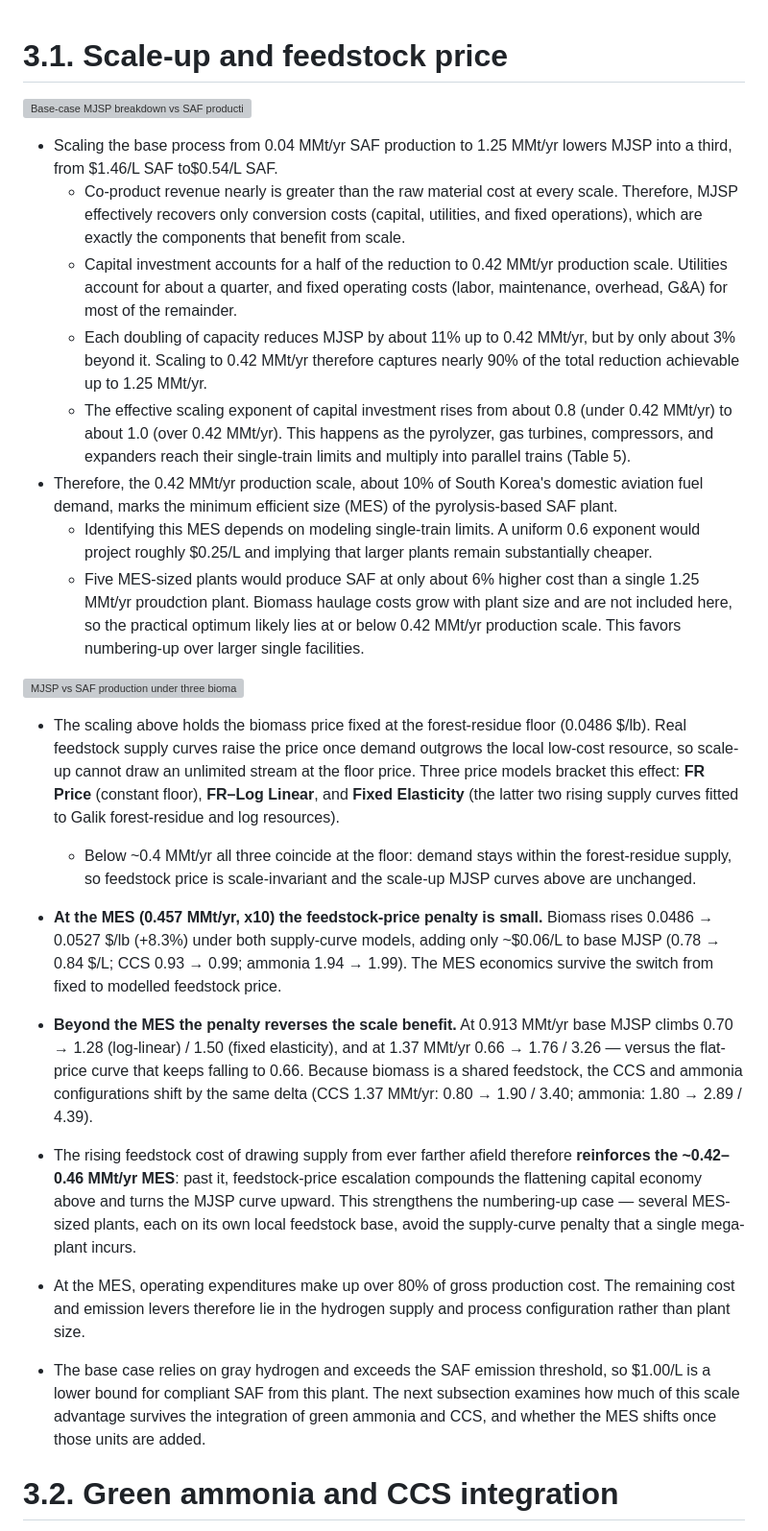
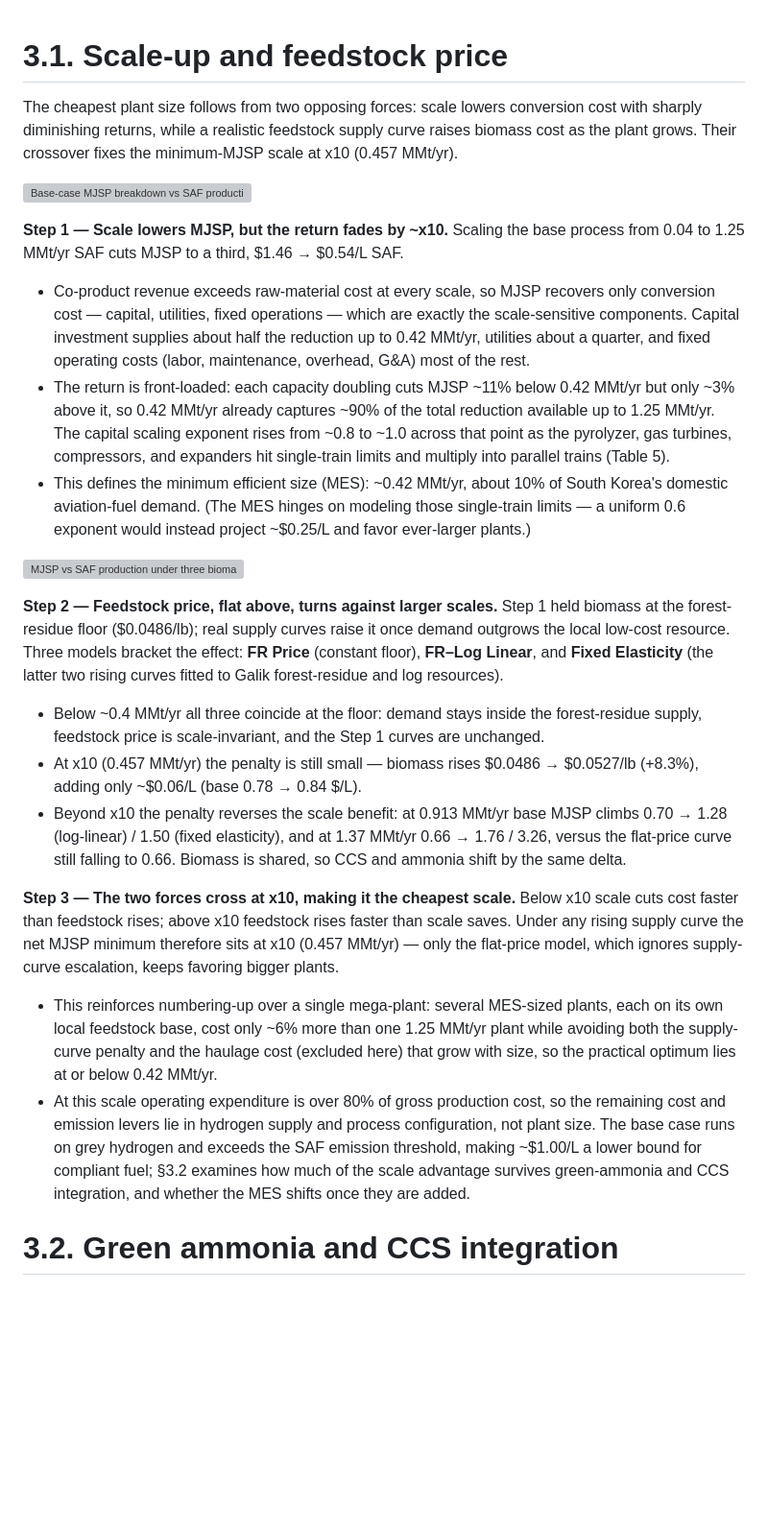
Before and after one commit to Hyein-coder/epel-biomass, a Markdown page: Manuscript/3. Results.md, the part around the change. Shown at 96% size. GitHub-like rendering; blank space fills up the shorter version; grey boxes are pictures that could not be loaded.

Commit message:
Results 3.1: rewrite scale-up section as x10-is-cheapest flow
Restructure 3.1 into a 3-step argument (scale return fades by ~x10 ->
feedstock price flat then escalates past x10 -> crossover fixes the
minimum-MJSP scale at x10). Drop the redundant MJSP-bar figure (keep
base_summary + price-model figures); relabel CCS as full CCS.

Co-Authored-By: Claude Opus 4.8 <noreply@anthropic.com>

```diff
--- a/Manuscript/3. Results.md
+++ b/Manuscript/3. Results.md
@@ -1,26 +1,27 @@
 # 3.1. Scale-up and feedstock price
+
+The cheapest plant size follows from two opposing forces: scale lowers conversion cost with sharply diminishing returns, while a realistic feedstock supply curve raises biomass cost as the plant grows. Their crossover fixes the minimum-MJSP scale at x10 (0.457 MMt/yr).
 
 ![Base-case MJSP breakdown vs SAF production scale](../Figure/scale_up_wo_price_model_base_summary.png)
 
-- Scaling the base process from 0.04 MMt/yr SAF production to 1.25 MMt/yr lowers MJSP into a third, from $1.46/L SAF to$0.54/L SAF.
-  - Co-product revenue nearly is greater than the raw material cost at every scale. Therefore, MJSP effectively recovers only conversion costs (capital, utilities, and fixed operations), which are exactly the components that benefit from scale.
-  - Capital investment accounts for a half of the reduction to 0.42 MMt/yr production scale. Utilities account for about a quarter, and fixed operating costs (labor, maintenance, overhead, G&amp;A) for most of the remainder.
-  - Each doubling of capacity reduces MJSP by about 11% up to 0.42 MMt/yr, but by only about 3% beyond it. Scaling to 0.42 MMt/yr therefore captures nearly 90% of the total reduction achievable up to 1.25 MMt/yr.
-  - The effective scaling exponent of capital investment rises from about 0.8 (under 0.42 MMt/yr) to about 1.0 (over 0.42 MMt/yr). This happens as the pyrolyzer, gas turbines, compressors, and expanders reach their single-train limits and multiply into parallel trains (Table 5).
-- Therefore, the 0.42 MMt/yr production scale, about 10% of South Korea's domestic aviation fuel demand, marks the minimum efficient size (MES) of the pyrolysis-based SAF plant.
-  - Identifying this MES depends on modeling single-train limits. A uniform 0.6 exponent would project roughly $0.25/L and implying that larger plants remain substantially cheaper.
-  - Five MES-sized plants would produce SAF at only about 6% higher cost than a single 1.25 MMt/yr proudction plant. Biomass haulage costs grow with plant size and are not included here, so the practical optimum likely lies at or below 0.42 MMt/yr production scale. This favors numbering-up over larger single facilities.
+**Step 1 — Scale lowers MJSP, but the return fades by ~x10.** Scaling the base process from 0.04 to 1.25 MMt/yr SAF cuts MJSP to a third, \$1.46 → \$0.54/L SAF.
 
-![MJSP vs SAF production under three biomass price models (bars = biomass price; lines = MJSP for the grey-H2 base, full green-ammonia, and 60% CCS)](../Figure/scale_up_price_model_mjsp.png)
+- Co-product revenue exceeds raw-material cost at every scale, so MJSP recovers only conversion cost — capital, utilities, fixed operations — which are exactly the scale-sensitive components. Capital investment supplies about half the reduction up to 0.42 MMt/yr, utilities about a quarter, and fixed operating costs (labor, maintenance, overhead, G&amp;A) most of the rest.
+- The return is front-loaded: each capacity doubling cuts MJSP ~11% below 0.42 MMt/yr but only ~3% above it, so 0.42 MMt/yr already captures ~90% of the total reduction available up to 1.25 MMt/yr. The capital scaling exponent rises from ~0.8 to ~1.0 across that point as the pyrolyzer, gas turbines, compressors, and expanders hit single-train limits and multiply into parallel trains (Table 5).
+- This defines the minimum efficient size (MES): ~0.42 MMt/yr, about 10% of South Korea's domestic aviation-fuel demand. (The MES hinges on modeling those single-train limits — a uniform 0.6 exponent would instead project ~\$0.25/L and favor ever-larger plants.)
 
-- The scaling above holds the biomass price fixed at the forest-residue floor (0.0486 $/lb). Real feedstock supply curves raise the price once demand outgrows the local low-cost resource, so scale-up cannot draw an unlimited stream at the floor price. Three price models bracket this effect: **FR Price** (constant floor), **FR–Log Linear**, and **Fixed Elasticity** (the latter two rising supply curves fitted to Galik forest-residue and log resources).
-  - Below ~0.4 MMt/yr all three coincide at the floor: demand stays within the forest-residue supply, so feedstock price is scale-invariant and the scale-up MJSP curves above are unchanged.
-- **At the MES (0.457 MMt/yr, x10) the feedstock-price penalty is small.** Biomass rises 0.0486 → 0.0527 $/lb (+8.3%) under both supply-curve models, adding only ~$0.06/L to base MJSP (0.78 → 0.84 $/L; CCS 0.93 → 0.99; ammonia 1.94 → 1.99). The MES economics survive the switch from fixed to modelled feedstock price.
-- **Beyond the MES the penalty reverses the scale benefit.** At 0.913 MMt/yr base MJSP climbs 0.70 → 1.28 (log-linear) / 1.50 (fixed elasticity), and at 1.37 MMt/yr 0.66 → 1.76 / 3.26 — versus the flat-price curve that keeps falling to 0.66. Because biomass is a shared feedstock, the CCS and ammonia configurations shift by the same delta (CCS 1.37 MMt/yr: 0.80 → 1.90 / 3.40; ammonia: 1.80 → 2.89 / 4.39).
-- The rising feedstock cost of drawing supply from ever farther afield therefore **reinforces the ~0.42–0.46 MMt/yr MES**: past it, feedstock-price escalation compounds the flattening capital economy above and turns the MJSP curve upward. This strengthens the numbering-up case — several MES-sized plants, each on its own local feedstock base, avoid the supply-curve penalty that a single mega-plant incurs.
+![MJSP vs SAF production under three biomass price models (bars = biomass price; lines = MJSP for the grey-H2 base, full green-ammonia, and full CCS)](../Figure/scale_up_price_model_mjsp.png)
 
-- At the MES, operating expenditures make up over 80% of gross production cost. The remaining cost and emission levers therefore lie in the hydrogen supply and process configuration rather than plant size.
-- The base case relies on gray hydrogen and exceeds the SAF emission threshold, so $1.00/L is a lower bound for compliant SAF from this plant. The next subsection examines how much of this scale advantage survives the integration of green ammonia and CCS, and whether the MES shifts once those units are added.
+**Step 2 — Feedstock price, flat above, turns against larger scales.** Step 1 held biomass at the forest-residue floor (\$0.0486/lb); real supply curves raise it once demand outgrows the local low-cost resource. Three models bracket the effect: **FR Price** (constant floor), **FR–Log Linear**, and **Fixed Elasticity** (the latter two rising curves fitted to Galik forest-residue and log resources).
+
+- Below ~0.4 MMt/yr all three coincide at the floor: demand stays inside the forest-residue supply, feedstock price is scale-invariant, and the Step 1 curves are unchanged.
+- At x10 (0.457 MMt/yr) the penalty is still small — biomass rises \$0.0486 → \$0.0527/lb (+8.3%), adding only ~\$0.06/L (base 0.78 → 0.84 \$/L).
+- Beyond x10 the penalty reverses the scale benefit: at 0.913 MMt/yr base MJSP climbs 0.70 → 1.28 (log-linear) / 1.50 (fixed elasticity), and at 1.37 MMt/yr 0.66 → 1.76 / 3.26, versus the flat-price curve still falling to 0.66. Biomass is shared, so CCS and ammonia shift by the same delta.
+
+**Step 3 — The two forces cross at x10, making it the cheapest scale.** Below x10 scale cuts cost faster than feedstock rises; above x10 feedstock rises faster than scale saves. Under any rising supply curve the net MJSP minimum therefore sits at x10 (0.457 MMt/yr) — only the flat-price model, which ignores supply-curve escalation, keeps favoring bigger plants.
+
+- This reinforces numbering-up over a single mega-plant: several MES-sized plants, each on its own local feedstock base, cost only ~6% more than one 1.25 MMt/yr plant while avoiding both the supply-curve penalty and the haulage cost (excluded here) that grow with size, so the practical optimum lies at or below 0.42 MMt/yr.
+- At this scale operating expenditure is over 80% of gross production cost, so the remaining cost and emission levers lie in hydrogen supply and process configuration, not plant size. The base case runs on grey hydrogen and exceeds the SAF emission threshold, making ~\$1.00/L a lower bound for compliant fuel; §3.2 examines how much of the scale advantage survives green-ammonia and CCS integration, and whether the MES shifts once they are added.
 
 
 
```
Also changed, not shown: _Scale_Up_Sensitivity.md (+10 -0 lines).
